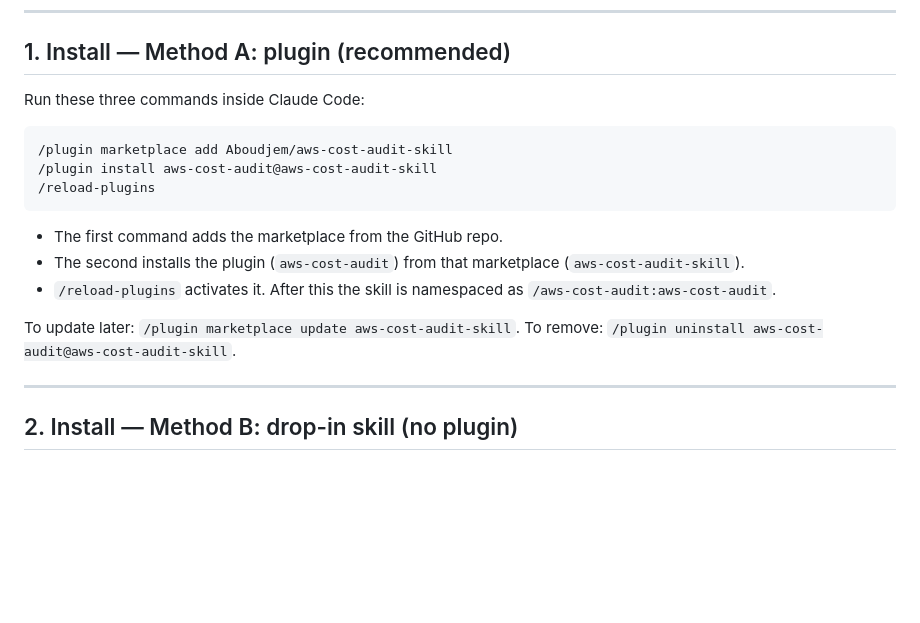
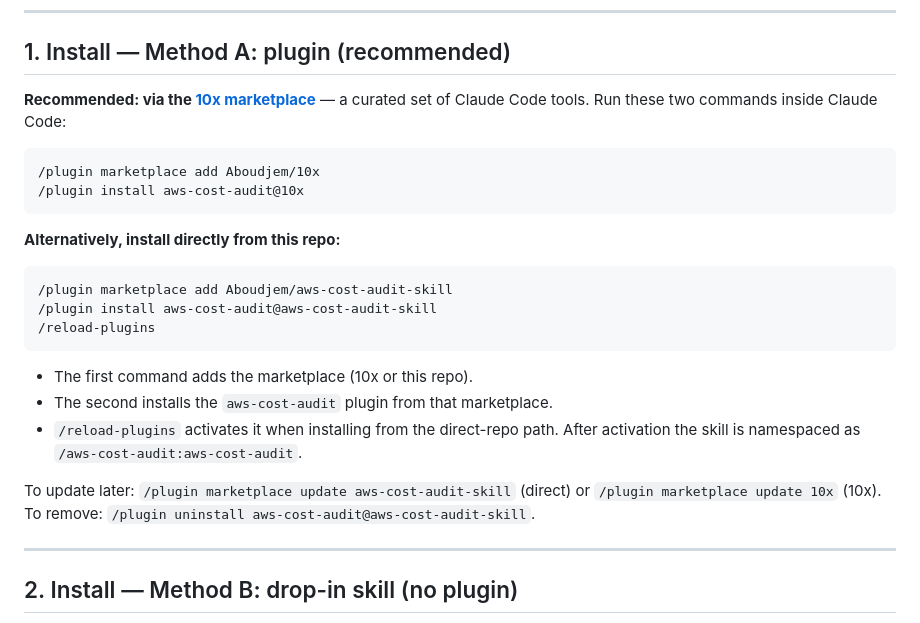
Before and after one commit to Aboudjem/aws-cost-audit-skill, a Markdown page: docs/quickstart.md, the part around the change. Rendered like a GitHub page; blank space fills up the shorter version.

Commit message:
docs: add @10x marketplace install path to AGENTS.md and quickstart.md
README and llms.txt already recommend `/plugin marketplace add Aboudjem/10x`
+ `/plugin install aws-cost-audit@10x` as the primary path. AGENTS.md (lines
14, 52) and docs/quickstart.md (Method A) previously gave only the direct-repo
path, contradicting the README's "recommended" framing. Align all four files so
the 10x marketplace path is consistently the recommended option and the
direct-repo path is presented as an alternative.

````diff
--- a/docs/quickstart.md
+++ b/docs/quickstart.md
@@ -43,7 +43,15 @@ region is just an example — use yours.
 
 ## 1. Install — Method A: plugin (recommended)
 
-Run these three commands inside Claude Code:
+**Recommended: via the [10x marketplace](https://github.com/Aboudjem/10x)** — a
+curated set of Claude Code tools. Run these two commands inside Claude Code:
+
+```text
+/plugin marketplace add Aboudjem/10x
+/plugin install aws-cost-audit@10x
+```
+
+**Alternatively, install directly from this repo:**
 
 ```text
 /plugin marketplace add Aboudjem/aws-cost-audit-skill
@@ -51,13 +59,13 @@ Run these three commands inside Claude Code:
 /reload-plugins
 ```
 
-- The first command adds the marketplace from the GitHub repo.
-- The second installs the plugin (`aws-cost-audit`) from that marketplace
-  (`aws-cost-audit-skill`).
-- `/reload-plugins` activates it. After this the skill is namespaced as
-  `/aws-cost-audit:aws-cost-audit`.
+- The first command adds the marketplace (10x or this repo).
+- The second installs the `aws-cost-audit` plugin from that marketplace.
+- `/reload-plugins` activates it when installing from the direct-repo path. After
+  activation the skill is namespaced as `/aws-cost-audit:aws-cost-audit`.
 
-To update later: `/plugin marketplace update aws-cost-audit-skill`. To remove:
+To update later: `/plugin marketplace update aws-cost-audit-skill` (direct) or
+`/plugin marketplace update 10x` (10x). To remove:
 `/plugin uninstall aws-cost-audit@aws-cost-audit-skill`.
 
 ---
````
Also changed, not shown: AGENTS.md (+3 -2 lines).
